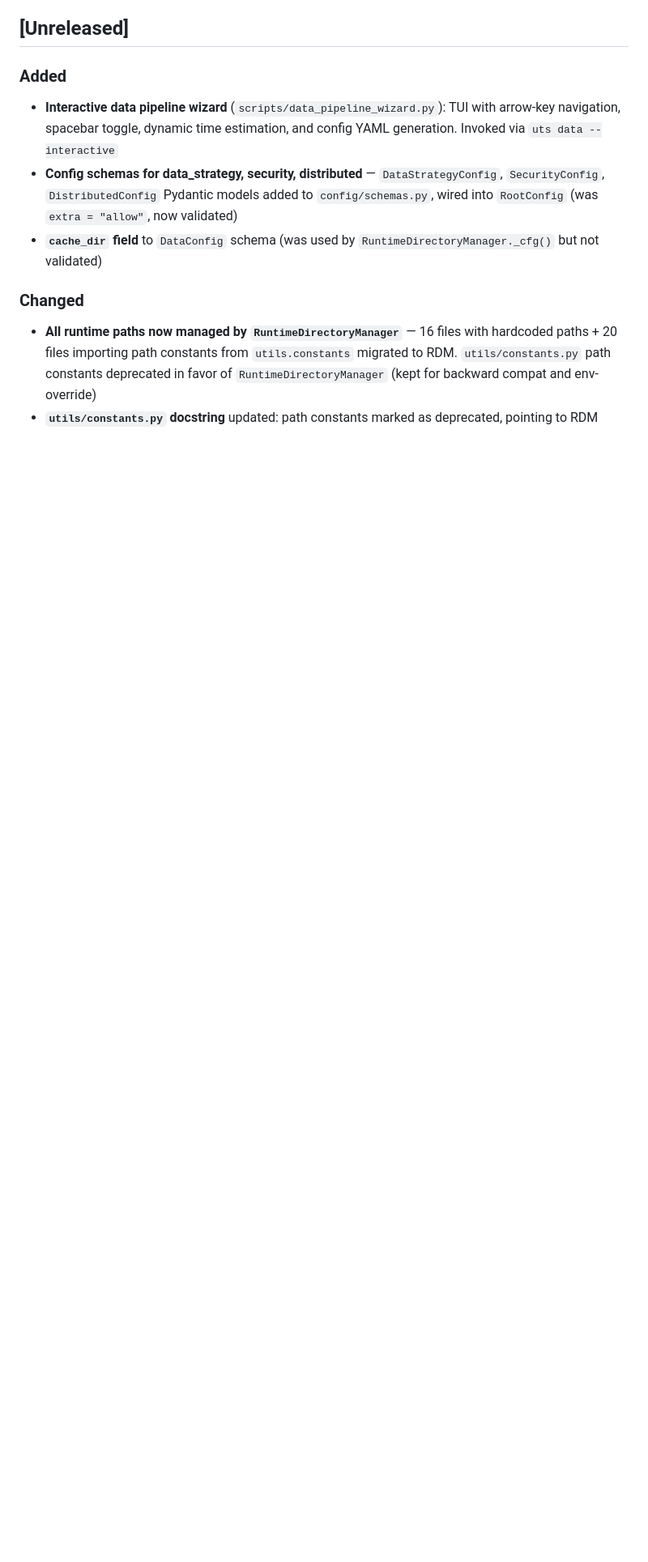
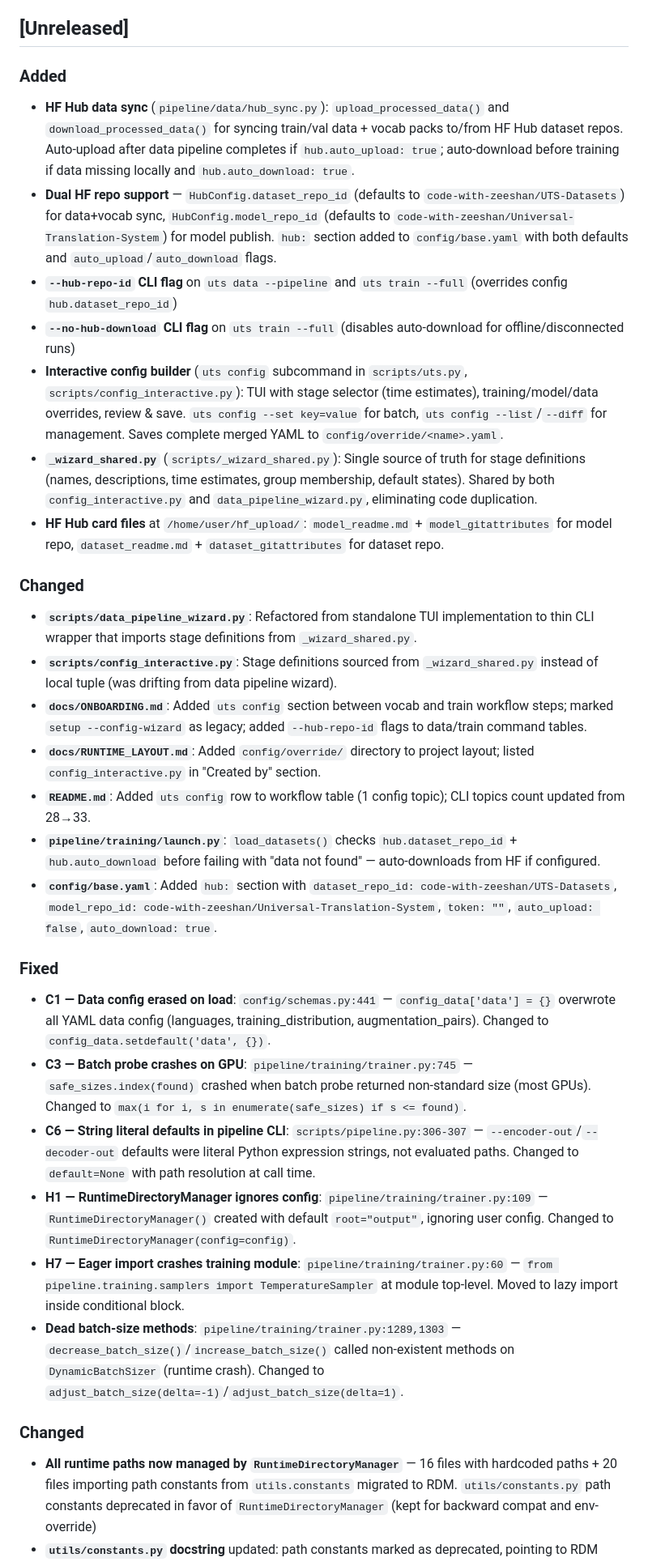
Before and after one commit to code-with-zeeshan/universal-translation-system, a Markdown page: CHANGELOG.md, the part around the change. Shown at 81% size. Rendered like a GitHub page; blank space fills up the shorter version.

Commit message:
Document all session changes in CHANGELOG.md
Add entries to [Unreleased] section for:
- HF Hub data sync (hub_sync.py, dual repo IDs, auto-upload/download)
- Interactive config builder (uts config subcommand, config_interactive.py)
- Refactored wizards (_wizard_shared.py single source of truth)
- HF Hub card files
- 5 critical pipeline bug fixes (C1, C3, C6, H1, H7)
- Dead batch-size methods fix
- All doc updates (ONBOARDING, README, RUNTIME_LAYOUT, base.yaml, launch.py)

```diff
--- a/CHANGELOG.md
+++ b/CHANGELOG.md
@@ -5,9 +5,30 @@ All notable changes to the Universal Translation System will be documented in th
 ## [Unreleased]
 
 ### Added
-- **Interactive data pipeline wizard** (`scripts/data_pipeline_wizard.py`): TUI with arrow-key navigation, spacebar toggle, dynamic time estimation, and config YAML generation. Invoked via `uts data --interactive`
-- **Config schemas for data_strategy, security, distributed** — `DataStrategyConfig`, `SecurityConfig`, `DistributedConfig` Pydantic models added to `config/schemas.py`, wired into `RootConfig` (was `extra = "allow"`, now validated)
-- **`cache_dir` field** to `DataConfig` schema (was used by `RuntimeDirectoryManager._cfg()` but not validated)
+- **HF Hub data sync** (`pipeline/data/hub_sync.py`): `upload_processed_data()` and `download_processed_data()` for syncing train/val data + vocab packs to/from HF Hub dataset repos. Auto-upload after data pipeline completes if `hub.auto_upload: true`; auto-download before training if data missing locally and `hub.auto_download: true`.
+- **Dual HF repo support** — `HubConfig.dataset_repo_id` (defaults to `code-with-zeeshan/UTS-Datasets`) for data+vocab sync, `HubConfig.model_repo_id` (defaults to `code-with-zeeshan/Universal-Translation-System`) for model publish. `hub:` section added to `config/base.yaml` with both defaults and `auto_upload`/`auto_download` flags.
+- **`--hub-repo-id` CLI flag** on `uts data --pipeline` and `uts train --full` (overrides config `hub.dataset_repo_id`)
+- **`--no-hub-download` CLI flag** on `uts train --full` (disables auto-download for offline/disconnected runs)
+- **Interactive config builder** (`uts config` subcommand in `scripts/uts.py`, `scripts/config_interactive.py`): TUI with stage selector (time estimates), training/model/data overrides, review & save. `uts config --set key=value` for batch, `uts config --list`/`--diff` for management. Saves complete merged YAML to `config/override/<name>.yaml`.
+- **`_wizard_shared.py`** (`scripts/_wizard_shared.py`): Single source of truth for stage definitions (names, descriptions, time estimates, group membership, default states). Shared by both `config_interactive.py` and `data_pipeline_wizard.py`, eliminating code duplication.
+- **HF Hub card files** at `/home/user/hf_upload/`: `model_readme.md` + `model_gitattributes` for model repo, `dataset_readme.md` + `dataset_gitattributes` for dataset repo.
+
+### Changed
+- **`scripts/data_pipeline_wizard.py`**: Refactored from standalone TUI implementation to thin CLI wrapper that imports stage definitions from `_wizard_shared.py`.
+- **`scripts/config_interactive.py`**: Stage definitions sourced from `_wizard_shared.py` instead of local tuple (was drifting from data pipeline wizard).
+- **`docs/ONBOARDING.md`**: Added `uts config` section between vocab and train workflow steps; marked `setup --config-wizard` as legacy; added `--hub-repo-id` flags to data/train command tables.
+- **`docs/RUNTIME_LAYOUT.md`**: Added `config/override/` directory to project layout; listed `config_interactive.py` in "Created by" section.
+- **`README.md`**: Added `uts config` row to workflow table (1 config topic); CLI topics count updated from 28→33.
+- **`pipeline/training/launch.py`**: `load_datasets()` checks `hub.dataset_repo_id` + `hub.auto_download` before failing with "data not found" — auto-downloads from HF if configured.
+- **`config/base.yaml`**: Added `hub:` section with `dataset_repo_id: code-with-zeeshan/UTS-Datasets`, `model_repo_id: code-with-zeeshan/Universal-Translation-System`, `token: ""`, `auto_upload: false`, `auto_download: true`.
+
+### Fixed
+- **C1 — Data config erased on load**: `config/schemas.py:441` — `config_data['data'] = {}` overwrote all YAML data config (languages, training_distribution, augmentation_pairs). Changed to `config_data.setdefault('data', {})`.
+- **C3 — Batch probe crashes on GPU**: `pipeline/training/trainer.py:745` — `safe_sizes.index(found)` crashed when batch probe returned non-standard size (most GPUs). Changed to `max(i for i, s in enumerate(safe_sizes) if s <= found)`.
+- **C6 — String literal defaults in pipeline CLI**: `scripts/pipeline.py:306-307` — `--encoder-out`/`--decoder-out` defaults were literal Python expression strings, not evaluated paths. Changed to `default=None` with path resolution at call time.
+- **H1 — RuntimeDirectoryManager ignores config**: `pipeline/training/trainer.py:109` — `RuntimeDirectoryManager()` created with default `root="output"`, ignoring user config. Changed to `RuntimeDirectoryManager(config=config)`.
+- **H7 — Eager import crashes training module**: `pipeline/training/trainer.py:60` — `from pipeline.training.samplers import TemperatureSampler` at module top-level. Moved to lazy import inside conditional block.
+- **Dead batch-size methods**: `pipeline/training/trainer.py:1289,1303` — `decrease_batch_size()`/`increase_batch_size()` called non-existent methods on `DynamicBatchSizer` (runtime crash). Changed to `adjust_batch_size(delta=-1)`/`adjust_batch_size(delta=1)`.
 
 ### Changed
 - **All runtime paths now managed by `RuntimeDirectoryManager`** — 16 files with hardcoded paths + 20 files importing path constants from `utils.constants` migrated to RDM. `utils/constants.py` path constants deprecated in favor of `RuntimeDirectoryManager` (kept for backward compat and env-override)
```
